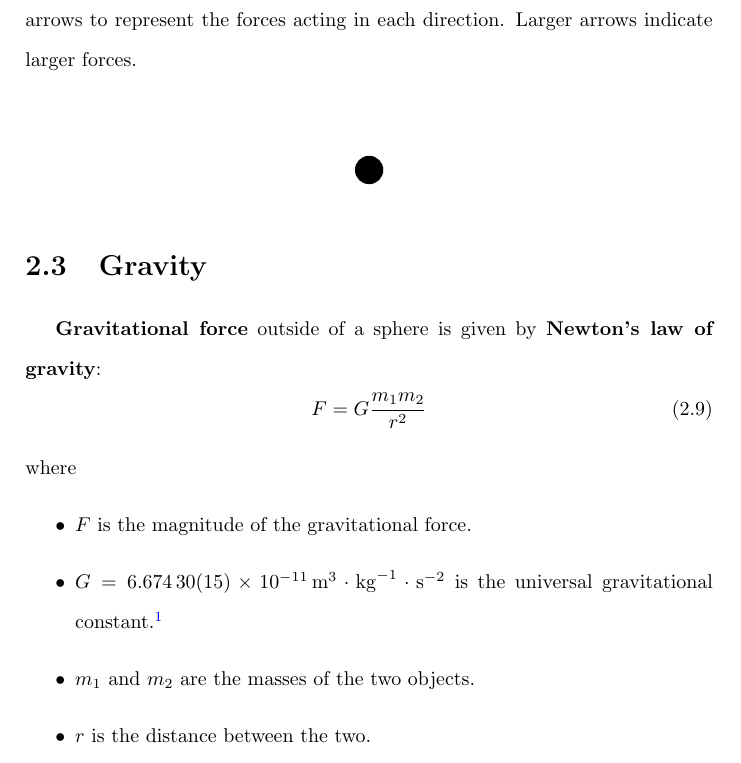
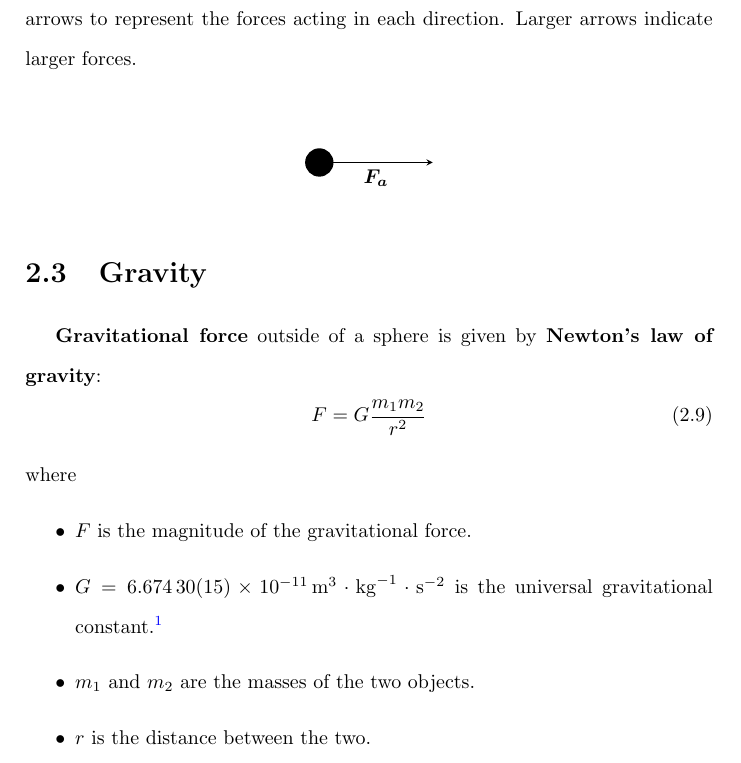
Before and after one commit to Eric2422/physics-notes, a LaTeX thesis (vol1-mechanics/vol1-mechanics.tex, which reads preamble.sty, vol1-mechanics/assets/free-body-diagram.tikz): part of page 12 of 57, cut so that both start at the same text. Compiled offline with pdfLaTeX.

Commit message:
Add a basic free body diagram

```diff
--- a/preamble.sty
+++ b/preamble.sty
@@ -12,6 +12,7 @@
 %% Graphics and plots
 \usepackage{pgf}
 \usepackage{tikz}
+\usetikzlibrary{arrows.meta}
 
 %% Math and science
 \usepackage{amsmath}
--- a/vol1-mechanics/assets/free-body-diagram.tikz
+++ b/vol1-mechanics/assets/free-body-diagram.tikz
@@ -1,3 +1,4 @@
 \begin{tikzpicture}
     \fill (0,0) circle (0.25);
+    \draw[-{stealth[width=1cm]}] (0, 0) -- (2, 0) node[midway, below] {\(\bm{F_a}\)};
 \end{tikzpicture}
```
